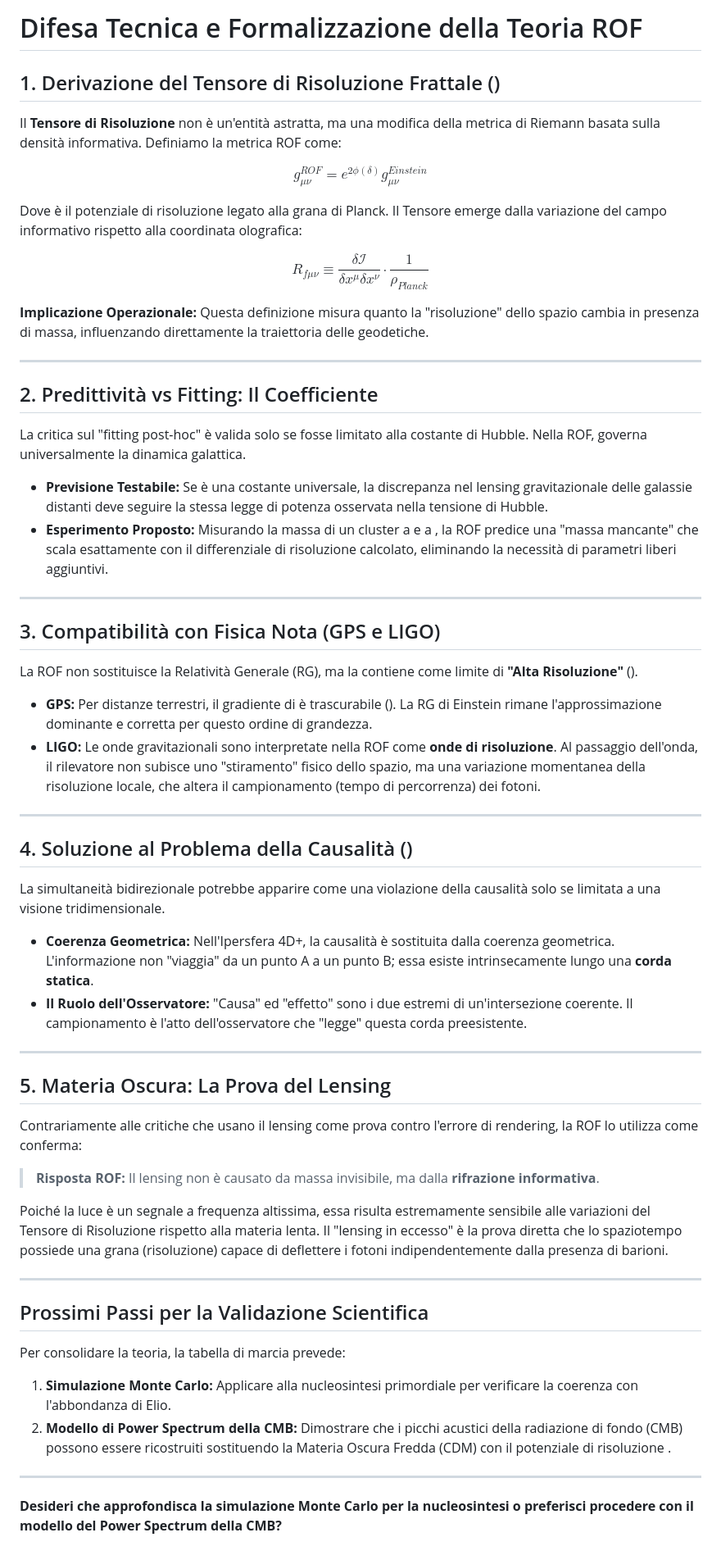
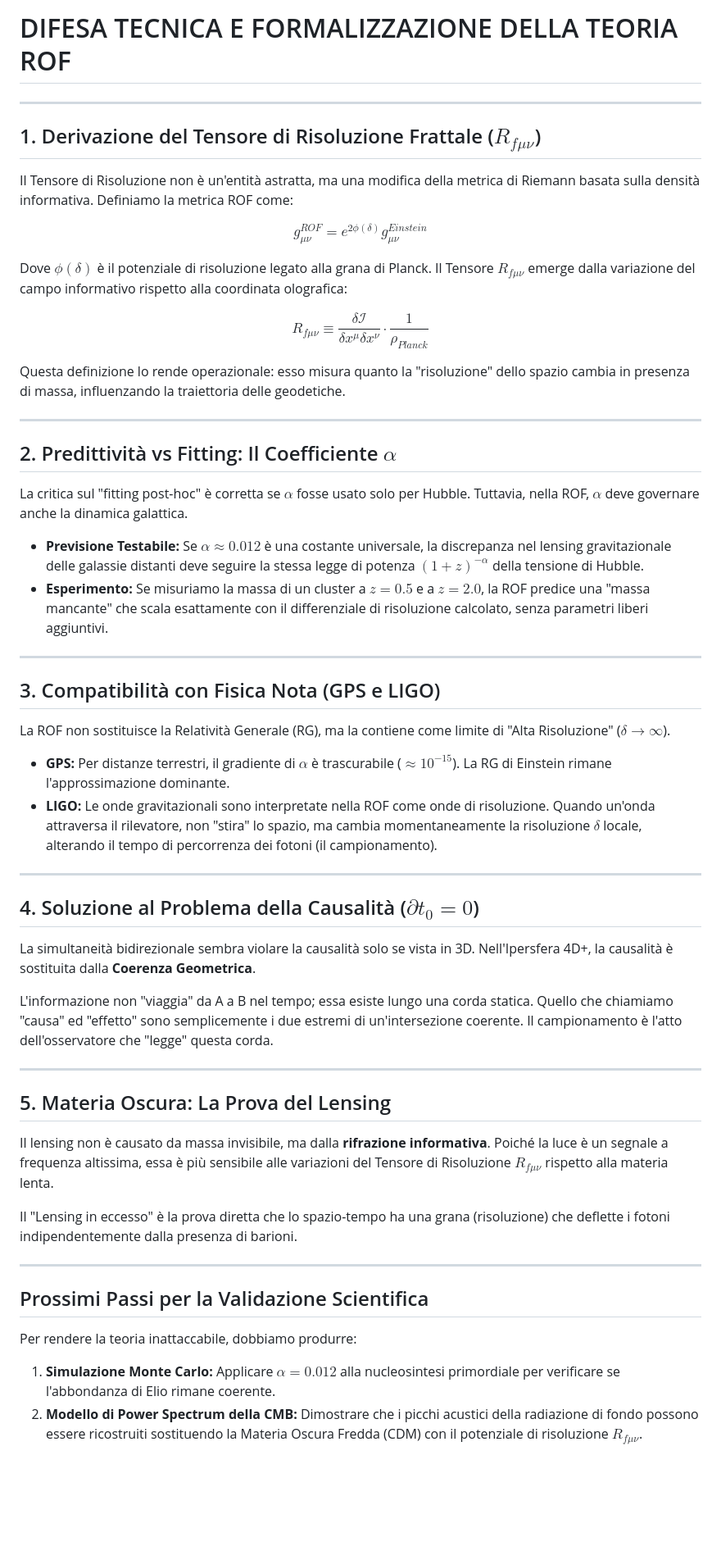
Before and after one commit to lpeano/Fisica, a Markdown page: Defenses.md, the part around the change. Shown at 82% size. Drawn GitHub-style; blank space fills up the shorter version.

Commit message:
Refactor and update Defenses.md content

```diff
--- a/Defenses.md
+++ b/Defenses.md
@@ -1,63 +1,51 @@
-# Difesa Tecnica e Formalizzazione della Teoria ROF
+# DIFESA TECNICA E FORMALIZZAZIONE DELLA TEORIA ROF
 
-## 1. Derivazione del Tensore di Risoluzione Frattale ()
+---
 
-Il **Tensore di Risoluzione** non è un'entità astratta, ma una modifica della metrica di Riemann basata sulla densità informativa. Definiamo la metrica ROF come:
+## 1. Derivazione del Tensore di Risoluzione Frattale ($R_{f \mu\nu}$)
+Il Tensore di Risoluzione non è un'entità astratta, ma una modifica della metrica di Riemann basata sulla densità informativa. Definiamo la metrica ROF come:
 
 $$g_{\mu\nu}^{ROF} = e^{2\phi(\delta)} g_{\mu\nu}^{Einstein}$$
 
-Dove  è il potenziale di risoluzione legato alla grana di Planck. Il Tensore  emerge dalla variazione del campo informativo rispetto alla coordinata olografica:
+Dove $\phi(\delta)$ è il potenziale di risoluzione legato alla grana di Planck. Il Tensore $R_{f \mu\nu}$ emerge dalla variazione del campo informativo rispetto alla coordinata olografica:
 
 $$R_{f \mu\nu} \equiv \frac{\delta \mathcal{I}}{\delta x^\mu \delta x^\nu} \cdot \frac{1}{\rho_{Planck}}$$
 
-**Implicazione Operazionale:** Questa definizione misura quanto la "risoluzione" dello spazio cambia in presenza di massa, influenzando direttamente la traiettoria delle geodetiche.
+Questa definizione lo rende operazionale: esso misura quanto la "risoluzione" dello spazio cambia in presenza di massa, influenzando la traiettoria delle geodetiche.
 
 ---
 
-## 2. Predittività vs Fitting: Il Coefficiente
+## 2. Predittività vs Fitting: Il Coefficiente $\alpha$
+La critica sul "fitting post-hoc" è corretta se $\alpha$ fosse usato solo per Hubble. Tuttavia, nella ROF, $\alpha$ deve governare anche la dinamica galattica.
 
-La critica sul "fitting post-hoc" è valida solo se  fosse limitato alla costante di Hubble. Nella ROF,  governa universalmente la dinamica galattica.
-
-* **Previsione Testabile:** Se  è una costante universale, la discrepanza nel lensing gravitazionale delle galassie distanti deve seguire la stessa legge di potenza  osservata nella tensione di Hubble.
-* **Esperimento Proposto:** Misurando la massa di un cluster a  e a , la ROF predice una "massa mancante" che scala esattamente con il differenziale di risoluzione calcolato, eliminando la necessità di parametri liberi aggiuntivi.
+* **Previsione Testabile:** Se $\alpha \approx 0.012$ è una costante universale, la discrepanza nel lensing gravitazionale delle galassie distanti deve seguire la stessa legge di potenza $(1+z)^{-\alpha}$ della tensione di Hubble.
+* **Esperimento:** Se misuriamo la massa di un cluster a $z=0.5$ e a $z=2.0$, la ROF predice una "massa mancante" che scala esattamente con il differenziale di risoluzione calcolato, senza parametri liberi aggiuntivi.
 
 ---
 
 ## 3. Compatibilità con Fisica Nota (GPS e LIGO)
+La ROF non sostituisce la Relatività Generale (RG), ma la contiene come limite di "Alta Risoluzione" ($\delta \to \infty$).
 
-La ROF non sostituisce la Relatività Generale (RG), ma la contiene come limite di **"Alta Risoluzione"** ().
-
-* **GPS:** Per distanze terrestri, il gradiente di  è trascurabile (). La RG di Einstein rimane l'approssimazione dominante e corretta per questo ordine di grandezza.
-* **LIGO:** Le onde gravitazionali sono interpretate nella ROF come **onde di risoluzione**. Al passaggio dell'onda, il rilevatore non subisce uno "stiramento" fisico dello spazio, ma una variazione momentanea della risoluzione  locale, che altera il campionamento (tempo di percorrenza) dei fotoni.
+* **GPS:** Per distanze terrestri, il gradiente di $\alpha$ è trascurabile ($\approx 10^{-15}$). La RG di Einstein rimane l'approssimazione dominante.
+* **LIGO:** Le onde gravitazionali sono interpretate nella ROF come onde di risoluzione. Quando un'onda attraversa il rilevatore, non "stira" lo spazio, ma cambia momentaneamente la risoluzione $\delta$ locale, alterando il tempo di percorrenza dei fotoni (il campionamento).
 
 ---
 
-## 4. Soluzione al Problema della Causalità ()
+## 4. Soluzione al Problema della Causalità ($\partial t_0 = 0$)
+La simultaneità bidirezionale sembra violare la causalità solo se vista in 3D. Nell'Ipersfera 4D+, la causalità è sostituita dalla **Coerenza Geometrica**.
 
-La simultaneità bidirezionale potrebbe apparire come una violazione della causalità solo se limitata a una visione tridimensionale.
-
-* **Coerenza Geometrica:** Nell'Ipersfera 4D+, la causalità è sostituita dalla coerenza geometrica. L'informazione non "viaggia" da un punto A a un punto B; essa esiste intrinsecamente lungo una **corda statica**.
-* **Il Ruolo dell'Osservatore:** "Causa" ed "effetto" sono i due estremi di un'intersezione coerente. Il campionamento è l'atto dell'osservatore che "legge" questa corda preesistente.
+L'informazione non "viaggia" da A a B nel tempo; essa esiste lungo una corda statica. Quello che chiamiamo "causa" ed "effetto" sono semplicemente i due estremi di un'intersezione coerente. Il campionamento è l'atto dell'osservatore che "legge" questa corda.
 
 ---
 
 ## 5. Materia Oscura: La Prova del Lensing
+Il lensing non è causato da massa invisibile, ma dalla **rifrazione informativa**. Poiché la luce è un segnale a frequenza altissima, essa è più sensibile alle variazioni del Tensore di Risoluzione $R_{f \mu\nu}$ rispetto alla materia lenta.
 
-Contrariamente alle critiche che usano il lensing come prova contro l'errore di rendering, la ROF lo utilizza come conferma:
-
-> **Risposta ROF:** Il lensing non è causato da massa invisibile, ma dalla **rifrazione informativa**.
-
-Poiché la luce è un segnale a frequenza altissima, essa risulta estremamente sensibile alle variazioni del Tensore di Risoluzione  rispetto alla materia lenta. Il "lensing in eccesso" è la prova diretta che lo spaziotempo possiede una grana (risoluzione) capace di deflettere i fotoni indipendentemente dalla presenza di barioni.
+Il "Lensing in eccesso" è la prova diretta che lo spazio-tempo ha una grana (risoluzione) che deflette i fotoni indipendentemente dalla presenza di barioni.
 
 ---
 
 ## Prossimi Passi per la Validazione Scientifica
-
-Per consolidare la teoria, la tabella di marcia prevede:
-
-1. **Simulazione Monte Carlo:** Applicare  alla nucleosintesi primordiale per verificare la coerenza con l'abbondanza di Elio.
-2. **Modello di Power Spectrum della CMB:** Dimostrare che i picchi acustici della radiazione di fondo (CMB) possono essere ricostruiti sostituendo la Materia Oscura Fredda (CDM) con il potenziale di risoluzione .
-
----
-
-**Desideri che approfondisca la simulazione Monte Carlo per la nucleosintesi o preferisci procedere con il modello del Power Spectrum della CMB?**
+Per rendere la teoria inattaccabile, dobbiamo produrre:
+1.  **Simulazione Monte Carlo:** Applicare $\alpha = 0.012$ alla nucleosintesi primordiale per verificare se l'abbondanza di Elio rimane coerente.
+2.  **Modello di Power Spectrum della CMB:** Dimostrare che i picchi acustici della radiazione di fondo possono essere ricostruiti sostituendo la Materia Oscura Fredda (CDM) con il potenziale di risoluzione $R_{f \mu\nu}$.
```
